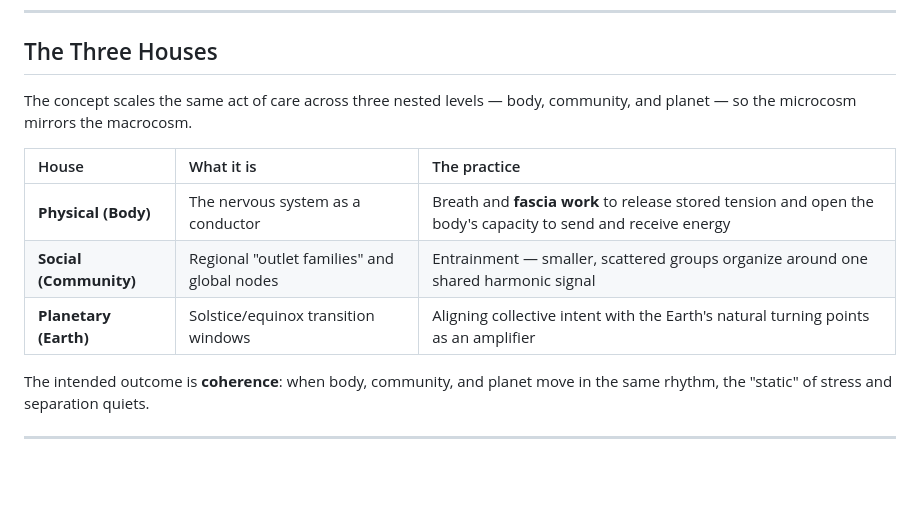
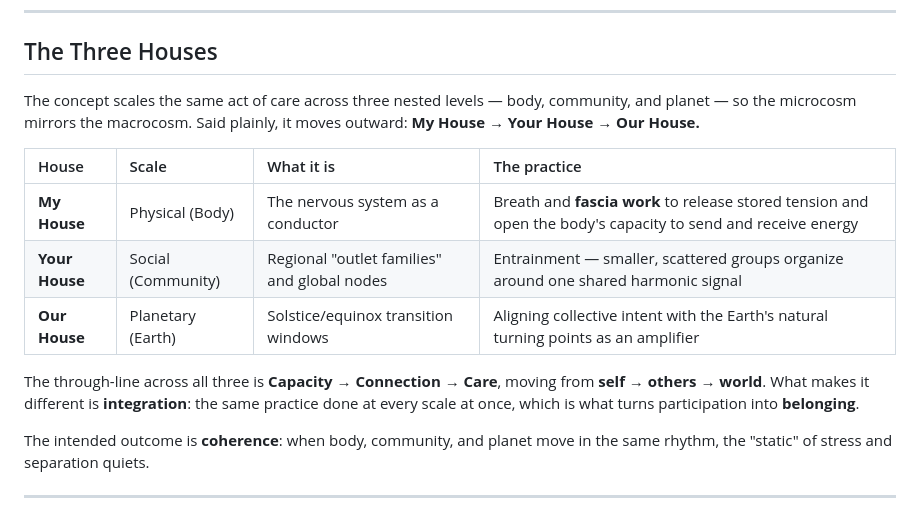
Before and after one commit to Kmulls/StateSide-Training, a Markdown page: OUR_HOUSE_ACTIVATION.md, the part around the change. Rendered like a GitHub page; blank space fills up the shorter version.

```diff
--- a/OUR_HOUSE_ACTIVATION.md
+++ b/OUR_HOUSE_ACTIVATION.md
@@ -15,13 +15,19 @@ The guiding idea:
 ## The Three Houses
 
 The concept scales the same act of care across three nested levels — body,
-community, and planet — so the microcosm mirrors the macrocosm.
+community, and planet — so the microcosm mirrors the macrocosm. Said plainly, it
+moves outward: **My House → Your House → Our House.**
 
-| House | What it is | The practice |
-| :--- | :--- | :--- |
-| **Physical (Body)** | The nervous system as a conductor | Breath and **fascia work** to release stored tension and open the body's capacity to send and receive energy |
-| **Social (Community)** | Regional "outlet families" and global nodes | Entrainment — smaller, scattered groups organize around one shared harmonic signal |
-| **Planetary (Earth)** | Solstice/equinox transition windows | Aligning collective intent with the Earth's natural turning points as an amplifier |
+| House | Scale | What it is | The practice |
+| :--- | :--- | :--- | :--- |
+| **My House** | Physical (Body) | The nervous system as a conductor | Breath and **fascia work** to release stored tension and open the body's capacity to send and receive energy |
+| **Your House** | Social (Community) | Regional "outlet families" and global nodes | Entrainment — smaller, scattered groups organize around one shared harmonic signal |
+| **Our House** | Planetary (Earth) | Solstice/equinox transition windows | Aligning collective intent with the Earth's natural turning points as an amplifier |
+
+The through-line across all three is **Capacity → Connection → Care**, moving from
+**self → others → world**. What makes it different is **integration**: the same
+practice done at every scale at once, which is what turns participation into
+**belonging**.
 
 The intended outcome is **coherence**: when body, community, and planet move in
 the same rhythm, the "static" of stress and separation quiets.
```
Also changed, not shown: OFFER_BRAND_GAMEPLAN.md (+30 -2 lines).
